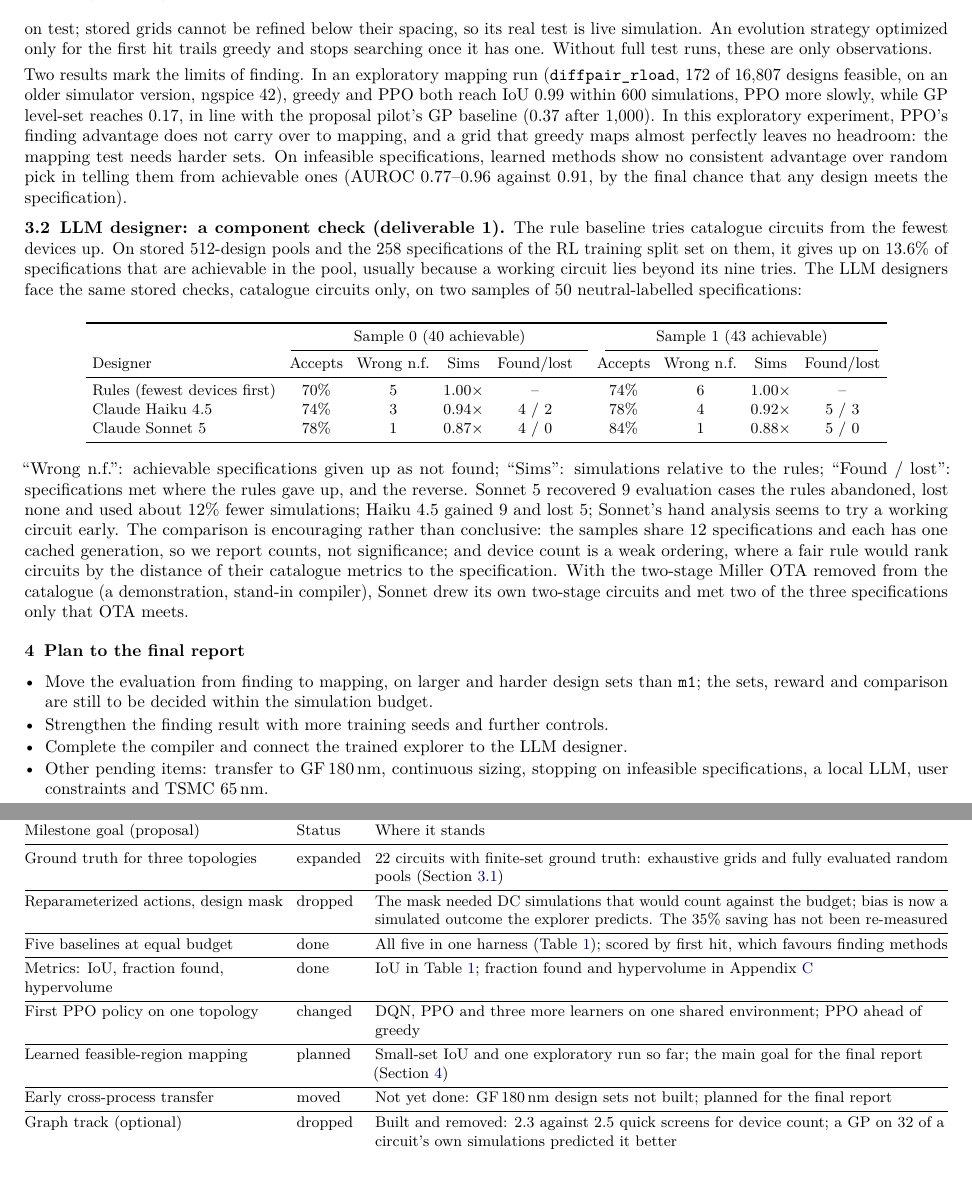
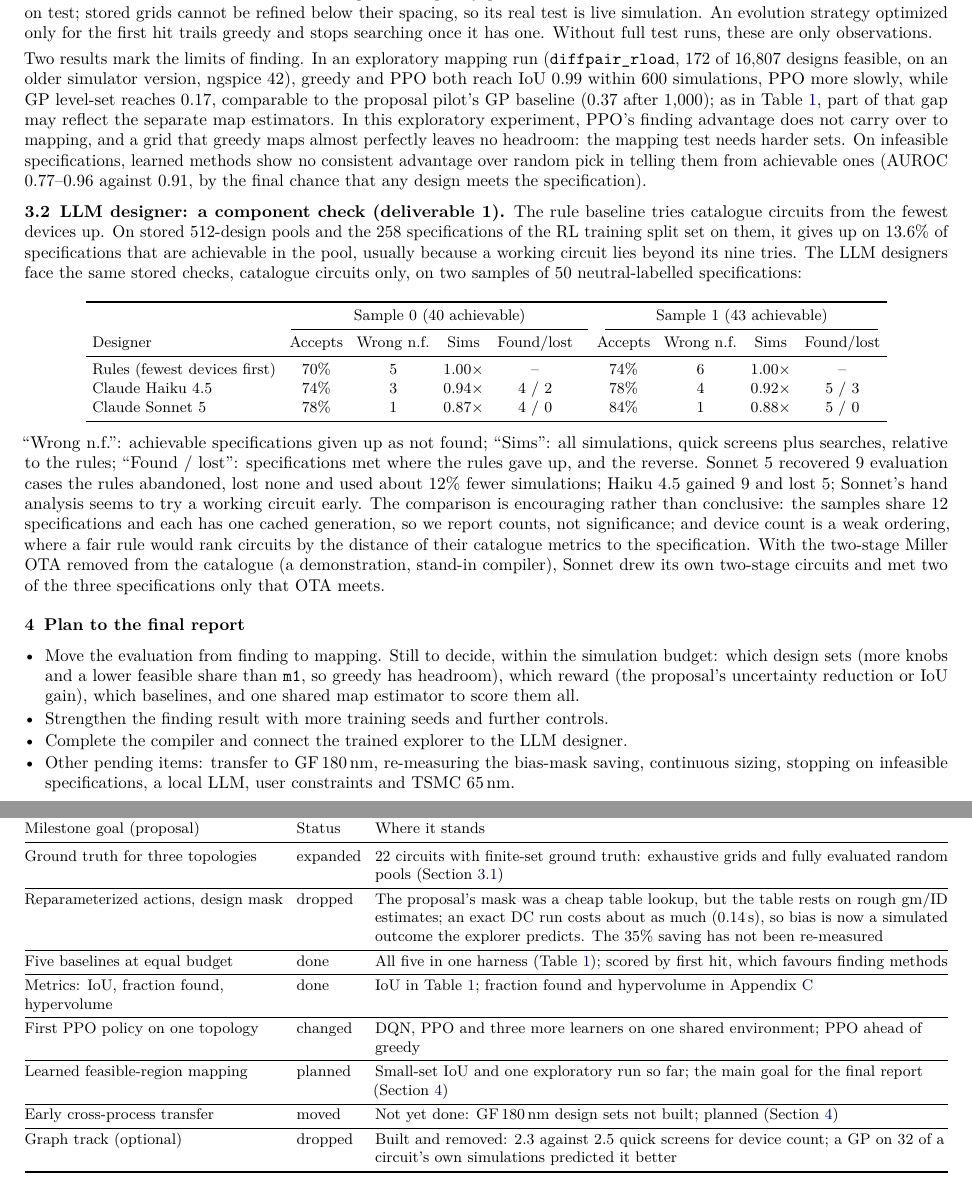
Before and after one commit to RenzhiL/EE599-Project-Milestone-Report, a LaTeX document (milestone.tex): two parts of pages 3 and 5 of 6, joined at a grey line, cut so that both start at the same text. Compiled offline with pdfLaTeX.

Commit message:
Mapping rewards are the next main method, not an ablation; Appendix B and plan agree on transfer and mask; mask reconciled with the proposal's table lookup; level-set gap may reflect estimators; DQN's tight-spec gain noted; LLM Sims defined; plan names the open decisions
Co-Authored-By: Claude Opus 5.5 <noreply@anthropic.com>
Claude-Session: https://claude.ai/code/session_01W4c7imEnvRmFkm83vWrMUU

```diff
--- a/milestone.tex
+++ b/milestone.tex
@@ -239,8 +240,8 @@ Without full test runs, these are only observations.
 
 Two results mark the limits of finding. In an exploratory mapping run (\texttt{diffpair\_rload}, 172 of 16,807
 designs feasible, on an older simulator version, ngspice 42), greedy and PPO both reach IoU 0.99 within 600
-simulations, PPO more slowly, while GP level-set reaches 0.17, in line with the proposal pilot's GP baseline (0.37 after
-1,000). In this exploratory experiment, PPO's finding advantage does not carry over to mapping, and a grid that greedy maps almost perfectly leaves no
+simulations, PPO more slowly, while GP level-set reaches 0.17, comparable to the proposal pilot's GP baseline (0.37 after
+1,000); as in Table~\ref{tab:rl}, part of that gap may reflect the separate map estimators. In this exploratory experiment, PPO's finding advantage does not carry over to mapping, and a grid that greedy maps almost perfectly leaves no
 headroom: the mapping test needs harder sets. On infeasible specifications,
 learned methods show no consistent advantage over random pick in telling them from achievable ones (AUROC 0.77--0.96
 against 0.91, by the final chance that any design meets the specification).
@@ -265,7 +266,7 @@ Claude Sonnet 5 & 78\% & 1 & 0.87$\times$ & 4 / 0 & 84\% & 1 & 0.88$\times$ & 5
 \end{tabular}
 \end{center}
 \vspace{-3pt}
-``Wrong n.f.'': achievable specifications given up as not found; ``Sims'': simulations relative to the rules;
+``Wrong n.f.'': achievable specifications given up as not found; ``Sims'': all simulations, quick screens plus searches, relative to the rules;
 ``Found / lost'': specifications met where the rules gave up, and the reverse. Sonnet 5 recovered 9 evaluation cases the
 rules abandoned, lost none and used about 12\% fewer simulations; Haiku 4.5 gained 9 and lost 5; Sonnet's hand analysis seems to try a working circuit early. The comparison is encouraging rather than conclusive: the samples share 12 specifications and each has one cached
 generation, so we report counts, not significance; and device count is a weak ordering, where a fair rule would rank
@@ -275,12 +276,12 @@ own two-stage circuits and met two of the three specifications only that OTA mee
 % ==================================================================
 \section{Plan to the final report}\label{sec:goals}
 \begin{itemize}
-    \item Move the evaluation from finding to mapping, on larger and
-  harder design sets than \texttt{m1}; the sets, reward and comparison are still to be decided within the simulation
-  budget.
+    \item Move the evaluation from finding to mapping. Still to decide, within the simulation budget: which design sets (more knobs and a
+  lower feasible share than \texttt{m1}, so greedy has headroom), which reward (the proposal's uncertainty reduction or
+  IoU gain), which baselines, and one shared map estimator to score them all.
   \item Strengthen the finding result with more training seeds and further controls.
   \item Complete the compiler and connect the trained explorer to the LLM designer.
-  \item Other pending items: transfer to GF\,180\,nm, continuous sizing, stopping on infeasible
+  \item Other pending items: transfer to GF\,180\,nm, re-measuring the bias-mask saving, continuous sizing, stopping on infeasible
   specifications, a local LLM, user constraints and TSMC 65\,nm.
 
 
@@ -382,12 +383,12 @@ the mask saving) could not be completed in the time available and move to the fi
 Milestone goal (proposal) & Status & Where it stands \\
 \midrule
 Ground truth for three topologies & expanded & 22 circuits with finite-set ground truth: exhaustive grids and fully evaluated random pools (Section~\ref{sec:rl}) \\ \rowrule
-Reparameterized actions, design mask & dropped & The mask needed DC simulations that would count against the budget; bias is now a simulated outcome the explorer predicts. The 35\% saving has not been re-measured \\ \rowrule
+Reparameterized actions, design mask & dropped & The proposal's mask was a cheap table lookup, but the table rests on rough gm/ID estimates; an exact DC run costs about as much (0.14\,s), so bias is now a simulated outcome the explorer predicts. The 35\% saving has not been re-measured \\ \rowrule
 Five baselines at equal budget & done & All five in one harness (Table~\ref{tab:rl}); scored by first hit, which favours finding methods \\ \rowrule
 Metrics: IoU, fraction found, hypervolume & done & IoU in Table~\ref{tab:rl}; fraction found and hypervolume in Appendix~\ref{app:setup} \\ \rowrule
 First PPO policy on one topology & changed & DQN, PPO and three more learners on one shared environment; PPO ahead of greedy \\ \rowrule
 Learned feasible-region mapping & planned & Small-set IoU and one exploratory run so far; the main goal for the final report (Section~\ref{sec:goals}) \\ \rowrule
-Early cross-process transfer & moved & Not yet done: GF\,180\,nm design sets not built; planned for the final report \\ \rowrule
+Early cross-process transfer & moved & Not yet done: GF\,180\,nm design sets not built; planned (Section~\ref{sec:goals}) \\ \rowrule
 Graph track (optional) & dropped & Built and removed: 2.3 against 2.5 quick screens for device count; a GP on 32 of a circuit's own simulations predicted it better\phantomsection\label{sec:gnn} \\
 \bottomrule
 \end{tabularx}
```
Also changed, not shown: milestone.tex (11 more changed lines).
